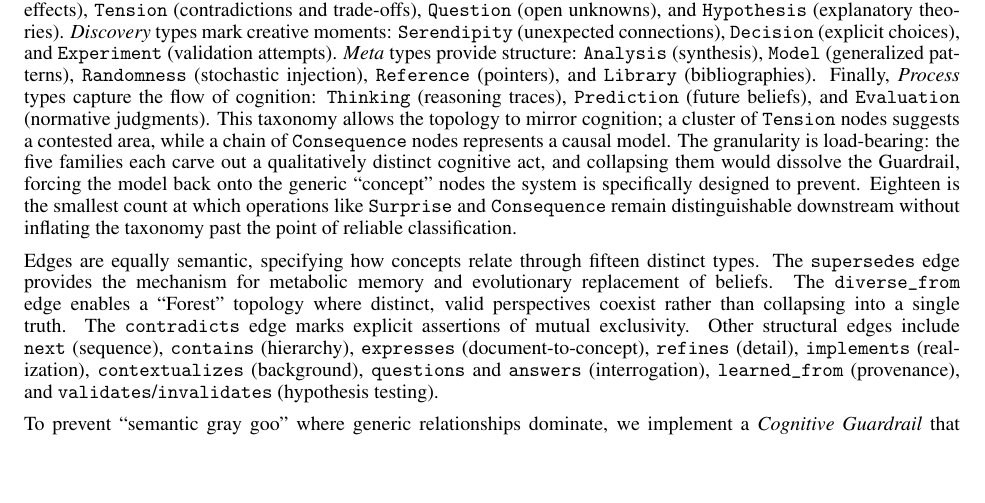
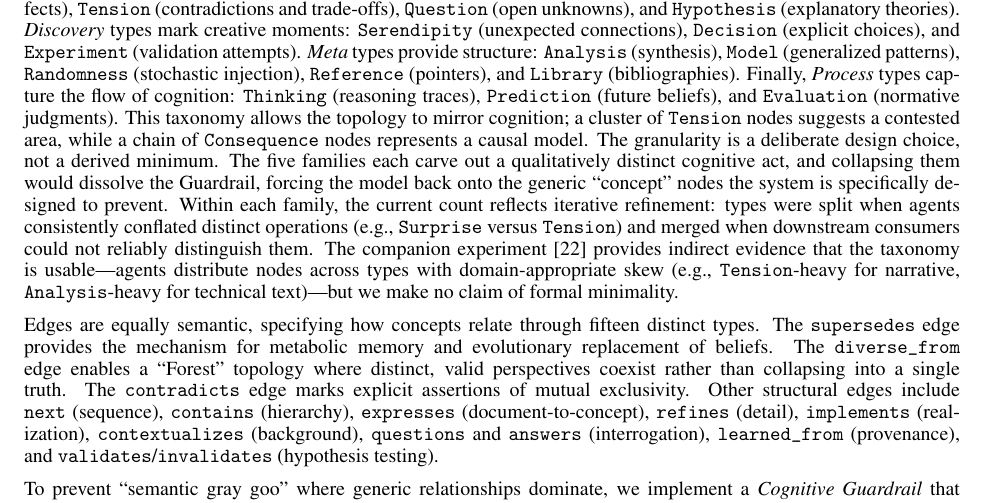
Before and after one commit to emergent-wisdom/understanding-graph, a LaTeX paper (paper/understanding_graph.tex): part of page 3 of 14, cut so that both start at the same text, the shorter picture padded with empty space. Compiled offline with pdfLaTeX.

Commit message:
Reframe trigger type count as design choice, not derived minimum
The "smallest count at which..." claim was unsubstantiated. Replaced
with honest framing: iterative refinement (split when conflated, merge
when indistinguishable) plus entangled-alignment distribution data as
evidence of usability, not minimality.

Co-Authored-By: Claude Opus 4.6 (1M context) <noreply@anthropic.com>

```diff
--- a/paper/understanding_graph.tex
+++ b/paper/understanding_graph.tex
@@ -75,7 +75,7 @@ We employ a ``Decoupled State'' architecture where the \emph{Graph} stores the l
 
 To capture the shape of reasoning (Figure~\ref{fig:graph-topology}), the system extends beyond simple RDF triples by employing a rich, strongly typed taxonomy for both nodes and edges.
 
-Extending the IBIS argumentation framework~\cite{kunz1970ibis}, the system defines eighteen distinct \texttt{TriggerType}s to categorize cognitive acts. These include \emph{core} types such as \texttt{Foundation} (axioms), \texttt{Surprise} (violations of prior models), and \texttt{Repetition} (recurring patterns). \emph{Reasoning} types capture the dynamics of thought: \texttt{Consequence} (downstream effects), \texttt{Tension} (contradictions and trade-offs), \texttt{Question} (open unknowns), and \texttt{Hypothesis} (explanatory theories). \emph{Discovery} types mark creative moments: \texttt{Serendipity} (unexpected connections), \texttt{Decision} (explicit choices), and \texttt{Experiment} (validation attempts). \emph{Meta} types provide structure: \texttt{Analysis} (synthesis), \texttt{Model} (generalized patterns), \texttt{Randomness} (stochastic injection), \texttt{Reference} (pointers), and \texttt{Library} (bibliographies). Finally, \emph{Process} types capture the flow of cognition: \texttt{Thinking} (reasoning traces), \texttt{Prediction} (future beliefs), and \texttt{Evaluation} (normative judgments). This taxonomy allows the topology to mirror cognition; a cluster of \texttt{Tension} nodes suggests a contested area, while a chain of \texttt{Consequence} nodes represents a causal model. The granularity is load-bearing: the five families each carve out a qualitatively distinct cognitive act, and collapsing them would dissolve the Guardrail, forcing the model back onto the generic ``concept'' nodes the system is specifically designed to prevent. Eighteen is the smallest count at which operations like \texttt{Surprise} and \texttt{Consequence} remain distinguishable downstream without inflating the taxonomy past the point of reliable classification.
+Extending the IBIS argumentation framework~\cite{kunz1970ibis}, the system defines eighteen distinct \texttt{TriggerType}s to categorize cognitive acts. These include \emph{core} types such as \texttt{Foundation} (axioms), \texttt{Surprise} (violations of prior models), and \texttt{Repetition} (recurring patterns). \emph{Reasoning} types capture the dynamics of thought: \texttt{Consequence} (downstream effects), \texttt{Tension} (contradictions and trade-offs), \texttt{Question} (open unknowns), and \texttt{Hypothesis} (explanatory theories). \emph{Discovery} types mark creative moments: \texttt{Serendipity} (unexpected connections), \texttt{Decision} (explicit choices), and \texttt{Experiment} (validation attempts). \emph{Meta} types provide structure: \texttt{Analysis} (synthesis), \texttt{Model} (generalized patterns), \texttt{Randomness} (stochastic injection), \texttt{Reference} (pointers), and \texttt{Library} (bibliographies). Finally, \emph{Process} types capture the flow of cognition: \texttt{Thinking} (reasoning traces), \texttt{Prediction} (future beliefs), and \texttt{Evaluation} (normative judgments). This taxonomy allows the topology to mirror cognition; a cluster of \texttt{Tension} nodes suggests a contested area, while a chain of \texttt{Consequence} nodes represents a causal model. The granularity is a deliberate design choice, not a derived minimum. The five families each carve out a qualitatively distinct cognitive act, and collapsing them would dissolve the Guardrail, forcing the model back onto the generic ``concept'' nodes the system is specifically designed to prevent. Within each family, the current count reflects iterative refinement: types were split when agents consistently conflated distinct operations (e.g., \texttt{Surprise} versus \texttt{Tension}) and merged when downstream consumers could not reliably distinguish them. The companion experiment~\cite{westerberg2026entangled} provides indirect evidence that the taxonomy is usable---agents distribute nodes across types with domain-appropriate skew (e.g., \texttt{Tension}-heavy for narrative, \texttt{Analysis}-heavy for technical text)---but we make no claim of formal minimality.
 
 Edges are equally semantic, specifying how concepts relate through fifteen distinct types. The \texttt{supersedes} edge provides the mechanism for metabolic memory and evolutionary replacement of beliefs. The \texttt{diverse\_from} edge enables a ``Forest'' topology where distinct, valid perspectives coexist rather than collapsing into a single truth. The \texttt{contradicts} edge marks explicit assertions of mutual exclusivity. Other structural edges include \texttt{next} (sequence), \texttt{contains} (hierarchy), \texttt{expresses} (document-to-concept), \texttt{refines} (detail), \texttt{implements} (realization), \texttt{contextualizes} (background), \texttt{questions} and \texttt{answers} (interrogation), \texttt{learned\_from} (provenance), and \texttt{validates}/\texttt{invalidates} (hypothesis testing).
 
```
Also changed, not shown: paper/understanding_graph.pdf.
